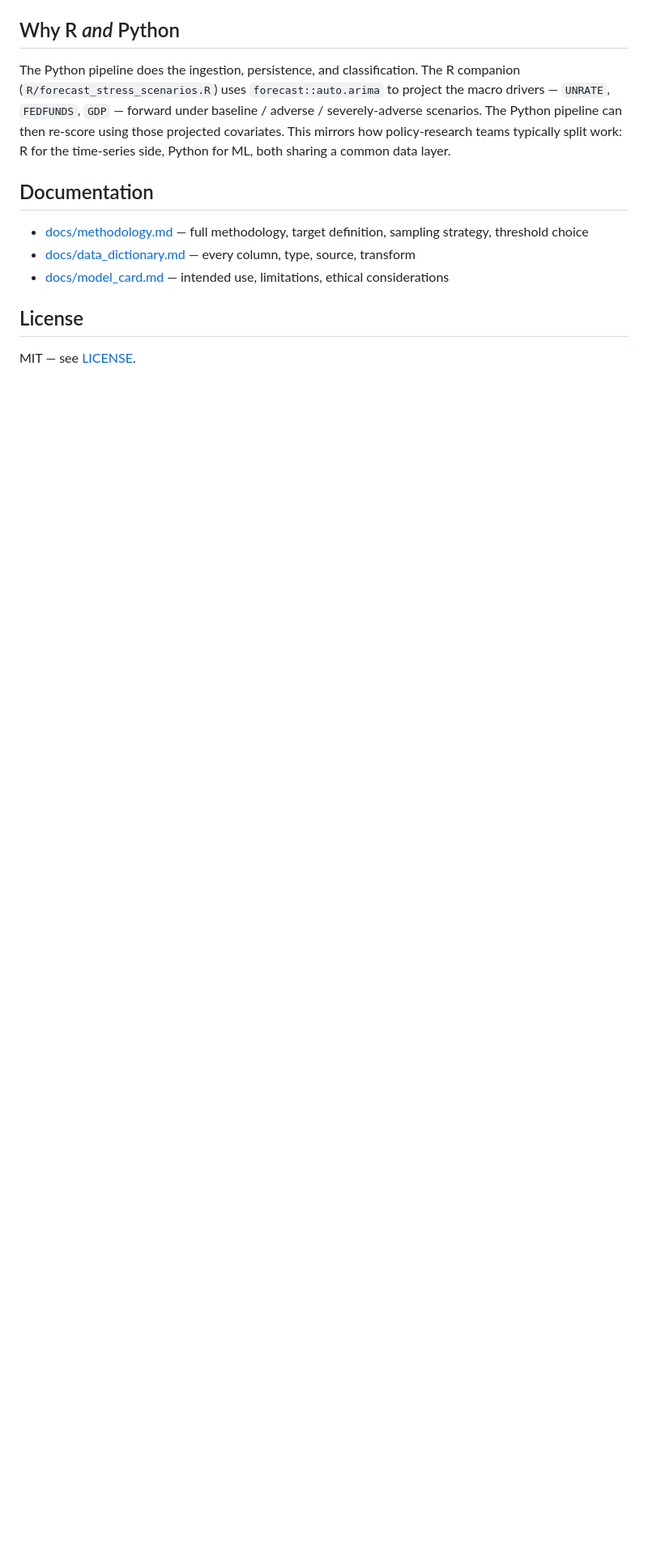
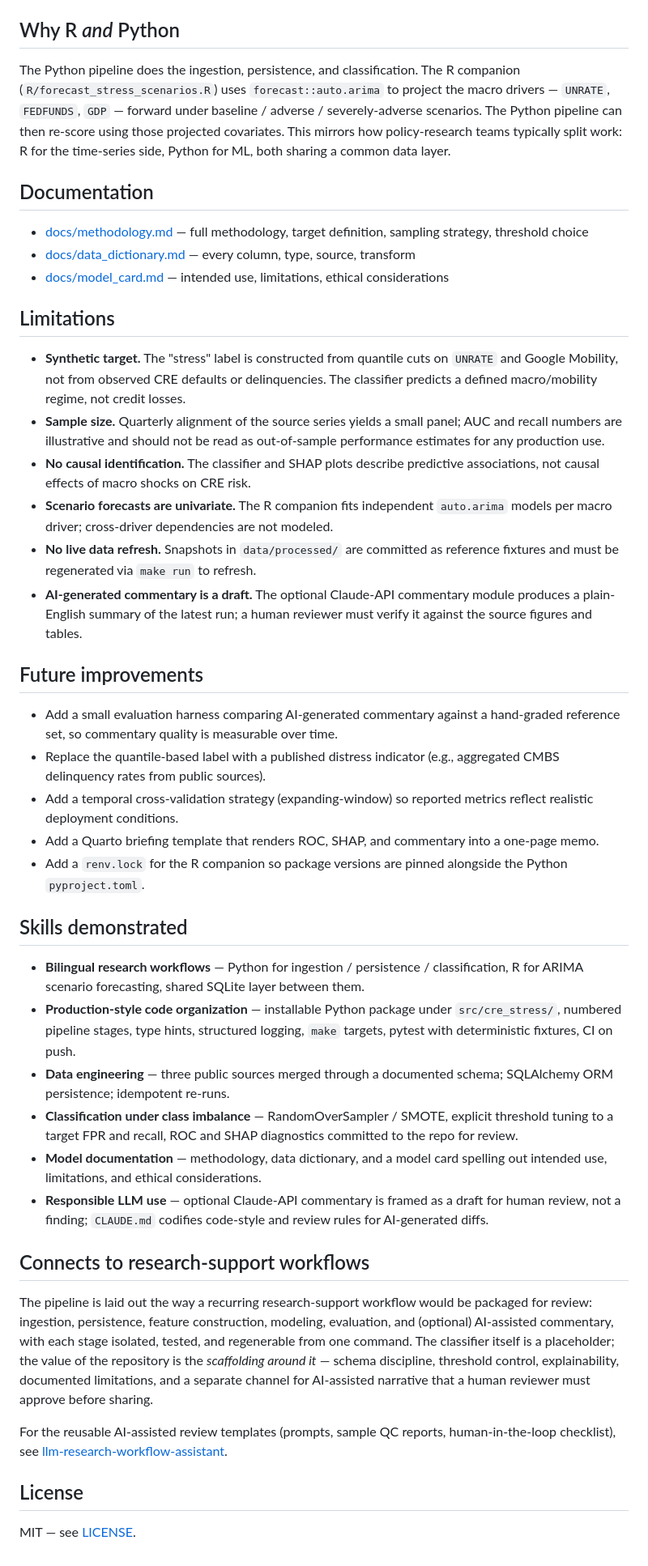
Before and after one commit to yullieyang/cre_stress_test, a Markdown page: README.md, the part around one of its changes. Shown at 81% size. Rendered like a GitHub page; blank space fills up the shorter version.

Commit message:
Add Limitations/Future/Skills sections; strengthen scope disclaimer

```diff
--- a/README.md
+++ b/README.md
@@ -133,6 +138,73 @@ The Python pipeline does the ingestion, persistence, and classification. The R c
 - [docs/data_dictionary.md](docs/data_dictionary.md) — every column, type, source, transform
 - [docs/model_card.md](docs/model_card.md) — intended use, limitations, ethical considerations
 
+## Limitations
+
+- **Synthetic target.** The "stress" label is constructed from quantile cuts
+  on `UNRATE` and Google Mobility, not from observed CRE defaults or
+  delinquencies. The classifier predicts a defined macro/mobility regime,
+  not credit losses.
+- **Sample size.** Quarterly alignment of the source series yields a small
+  panel; AUC and recall numbers are illustrative and should not be read as
+  out-of-sample performance estimates for any production use.
+- **No causal identification.** The classifier and SHAP plots describe
+  predictive associations, not causal effects of macro shocks on CRE risk.
+- **Scenario forecasts are univariate.** The R companion fits independent
+  `auto.arima` models per macro driver; cross-driver dependencies are not
+  modeled.
+- **No live data refresh.** Snapshots in `data/processed/` are committed as
+  reference fixtures and must be regenerated via `make run` to refresh.
+- **AI-generated commentary is a draft.** The optional Claude-API commentary
+  module produces a plain-English summary of the latest run; a human
+  reviewer must verify it against the source figures and tables.
+
+## Future improvements
+
+- Add a small evaluation harness comparing AI-generated commentary against a
+  hand-graded reference set, so commentary quality is measurable over time.
+- Replace the quantile-based label with a published distress indicator
+  (e.g., aggregated CMBS delinquency rates from public sources).
+- Add a temporal cross-validation strategy (expanding-window) so reported
+  metrics reflect realistic deployment conditions.
+- Add a Quarto briefing template that renders ROC, SHAP, and commentary
+  into a one-page memo.
+- Add a `renv.lock` for the R companion so package versions are pinned
+  alongside the Python `pyproject.toml`.
+
+## Skills demonstrated
+
+- **Bilingual research workflows** — Python for ingestion / persistence /
+  classification, R for ARIMA scenario forecasting, shared SQLite layer
+  between them.
+- **Production-style code organization** — installable Python package under
+  `src/cre_stress/`, numbered pipeline stages, type hints, structured
+  logging, `make` targets, pytest with deterministic fixtures, CI on push.
+- **Data engineering** — three public sources merged through a documented
+  schema; SQLAlchemy ORM persistence; idempotent re-runs.
+- **Classification under class imbalance** — RandomOverSampler / SMOTE,
+  explicit threshold tuning to a target FPR and recall, ROC and SHAP
+  diagnostics committed to the repo for review.
+- **Model documentation** — methodology, data dictionary, and a model card
+  spelling out intended use, limitations, and ethical considerations.
+- **Responsible LLM use** — optional Claude-API commentary is framed as a
+  draft for human review, not a finding; `CLAUDE.md` codifies code-style
+  and review rules for AI-generated diffs.
+
+## Connects to research-support workflows
+
+The pipeline is laid out the way a recurring research-support workflow would
+be packaged for review: ingestion, persistence, feature construction,
+modeling, evaluation, and (optional) AI-assisted commentary, with each stage
+isolated, tested, and regenerable from one command. The classifier itself is
+a placeholder; the value of the repository is the *scaffolding around it* —
+schema discipline, threshold control, explainability, documented
+limitations, and a separate channel for AI-assisted narrative that a human
+reviewer must approve before sharing.
+
+For the reusable AI-assisted review templates (prompts, sample QC reports,
+human-in-the-loop checklist), see
+[llm-research-workflow-assistant](https://github.com/yullieyang/llm-research-workflow-assistant).
+
 ## License
 
 MIT — see [LICENSE](LICENSE).
```
Also changed, not shown: other parts of README.md (+6 -1 lines).
